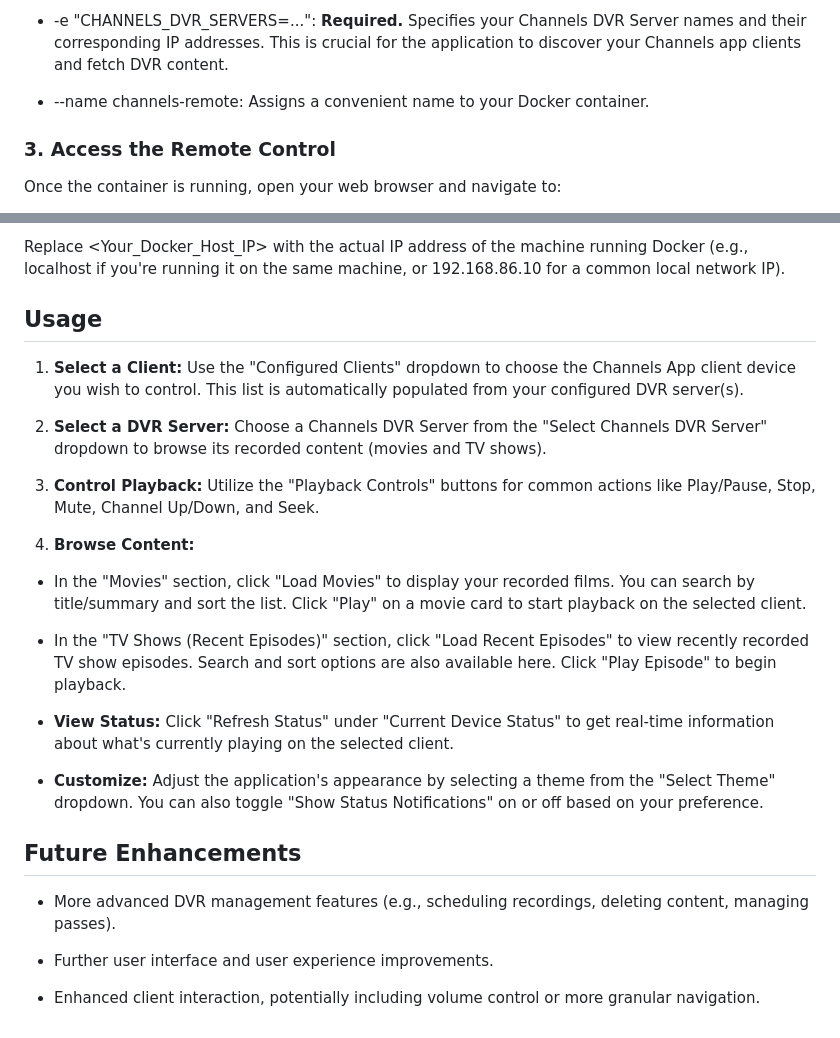
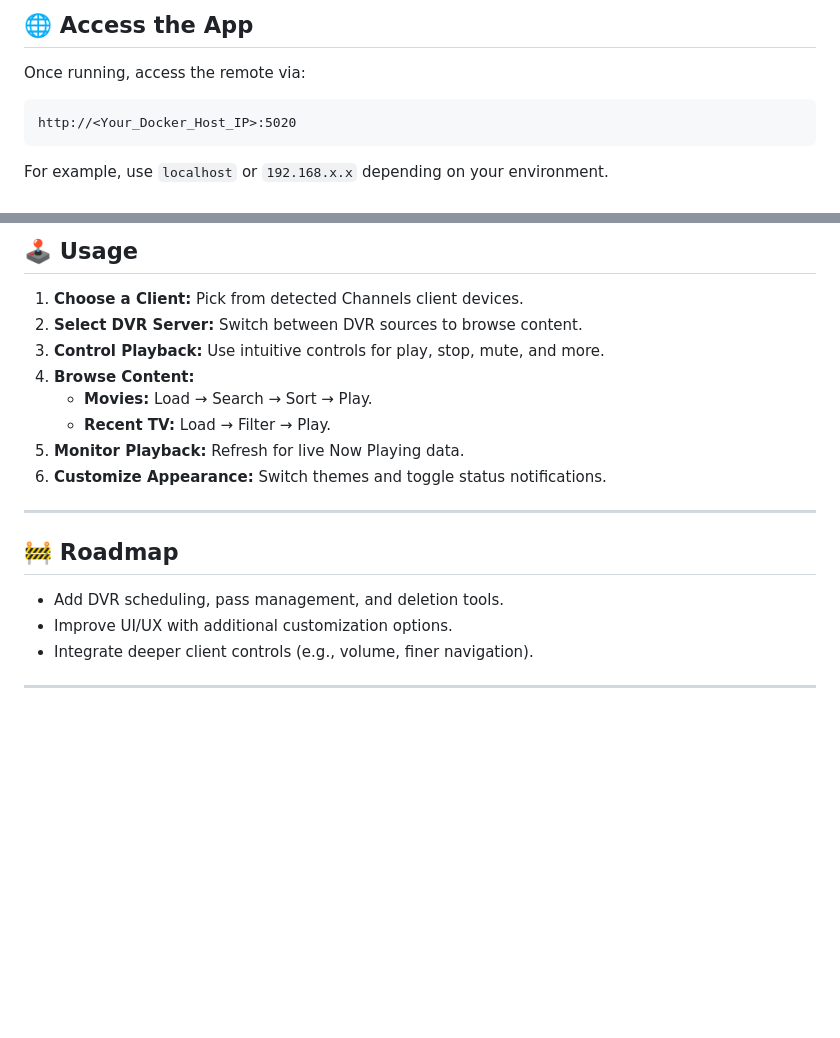
Before and after one commit to nuken/channels-app-remote-plus, a Markdown page: README.md, 2 parts joined by grey strips. Rendered like a GitHub page; blank space fills up the shorter version.

````diff
--- a/README.md
+++ b/README.md
@@ -64,9 +57,11 @@ docker run -d --restart unless-stopped \
 
-- -e "CHANNELS_DVR_SERVERS=...": **Required.** Specifies your Channels DVR Server names and their corresponding IP addresses. This is crucial for the application to discover your Channels app clients and fetch DVR content.
+## 🌐 Access the App
 
-- --name channels-remote: Assigns a convenient name to your Docker container.
+Once running, access the remote via:
 
-### **3. Access the Remote Control**
+```
+http://<Your_Docker_Host_IP>:5020
+```
 
-Once the container is running, open your web browser and navigate to:
+For example, use `localhost` or `192.168.x.x` depending on your environment.
 
@@ -74,28 +69,21 @@ Once the container is running, open your web browser and navigate to:
 
-Replace <Your_Docker_Host_IP> with the actual IP address of the machine running Docker (e.g., localhost if you're running it on the same machine, or 192.168.86.10 for a common local network IP).
+## 🕹️ Usage
 
-## **Usage**
+1. **Choose a Client:** Pick from detected Channels client devices.
+2. **Select DVR Server:** Switch between DVR sources to browse content.
+3. **Control Playback:** Use intuitive controls for play, stop, mute, and more.
+4. **Browse Content:**
+   - **Movies:** Load → Search → Sort → Play.
+   - **Recent TV:** Load → Filter → Play.
+5. **Monitor Playback:** Refresh for live Now Playing data.
+6. **Customize Appearance:** Switch themes and toggle status notifications.
 
-1. **Select a Client:** Use the "Configured Clients" dropdown to choose the Channels App client device you wish to control. This list is automatically populated from your configured DVR server(s).
+---
 
-2. **Select a DVR Server:** Choose a Channels DVR Server from the "Select Channels DVR Server" dropdown to browse its recorded content (movies and TV shows).
+## 🚧 Roadmap
 
-3. **Control Playback:** Utilize the "Playback Controls" buttons for common actions like Play/Pause, Stop, Mute, Channel Up/Down, and Seek.
+- Add DVR scheduling, pass management, and deletion tools.
+- Improve UI/UX with additional customization options.
+- Integrate deeper client controls (e.g., volume, finer navigation).
 
-4. **Browse Content:**
-
-- In the "Movies" section, click "Load Movies" to display your recorded films. You can search by title/summary and sort the list. Click "Play" on a movie card to start playback on the selected client.
-
-- In the "TV Shows (Recent Episodes)" section, click "Load Recent Episodes" to view recently recorded TV show episodes. Search and sort options are also available here. Click "Play Episode" to begin playback.
-
-- **View Status:** Click "Refresh Status" under "Current Device Status" to get real-time information about what's currently playing on the selected client.
-
-- **Customize:** Adjust the application's appearance by selecting a theme from the "Select Theme" dropdown. You can also toggle "Show Status Notifications" on or off based on your preference.
-
-## **Future Enhancements**
-
-- More advanced DVR management features (e.g., scheduling recordings, deleting content, managing passes).
-
-- Further user interface and user experience improvements.
-
-- Enhanced client interaction, potentially including volume control or more granular navigation.
+---
````
Also changed, not shown: other parts of README.md (+34 -41 lines).
